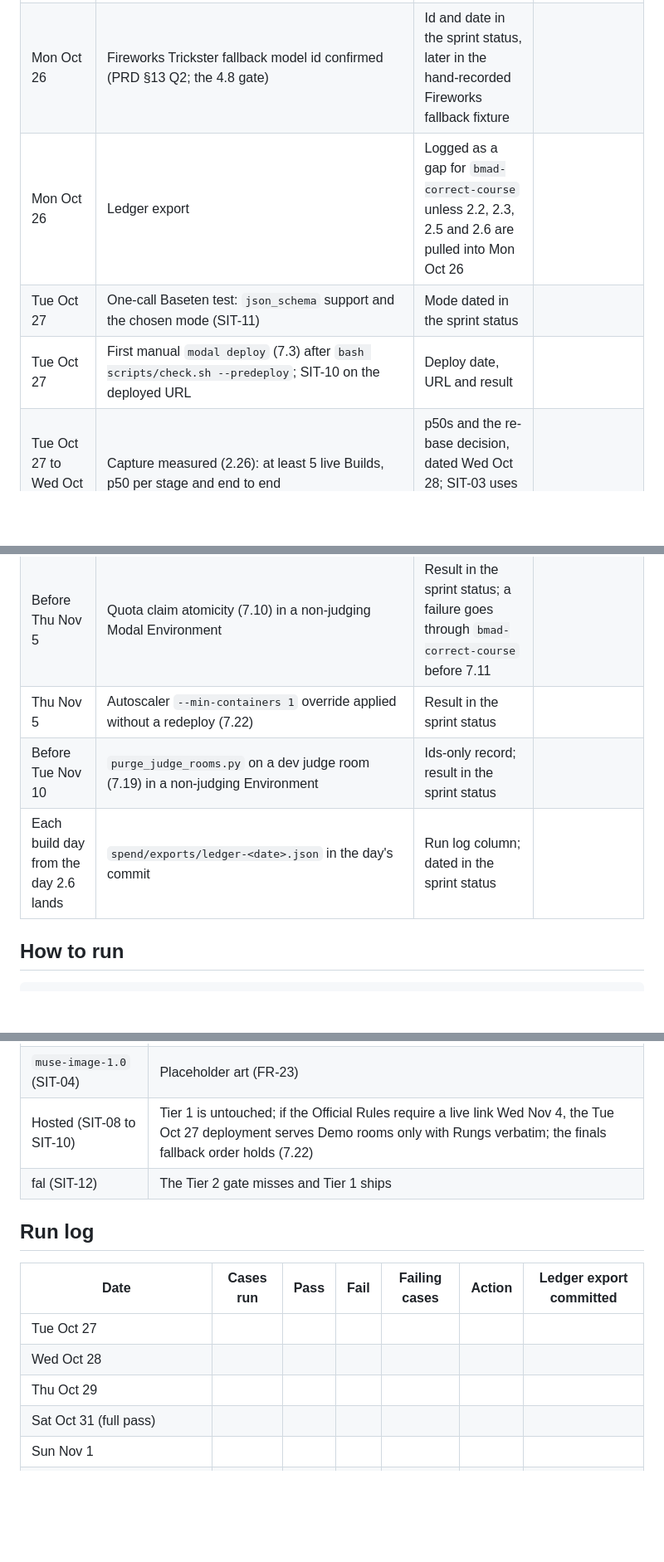
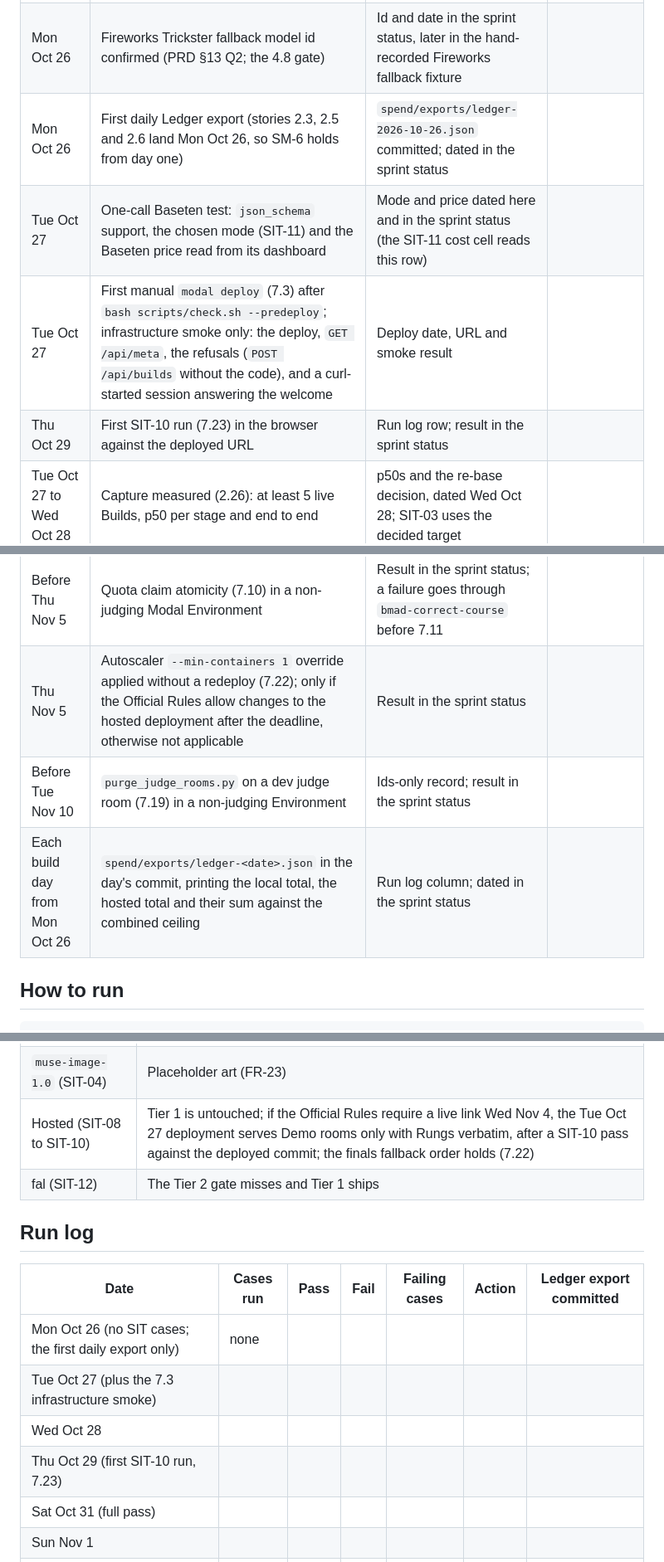
Before and after one commit to lutic1/meta-hackathon-2026, a Markdown page: docs/implementation-artifacts/sit-checklist.md, 3 parts joined by grey strips. Shown at 83% size. Drawn GitHub-style; blank space fills up the shorter version.

```diff
--- a/docs/implementation-artifacts/sit-checklist.md
+++ b/docs/implementation-artifacts/sit-checklist.md
@@ -83,17 +83,18 @@ Gaps for `bmad-correct-course`: no story's acceptance criteria add the `tests/si
 |---|---|---|---|
 | Wed Oct 21 to Sun Oct 25 (SIT-0) | Pre-kickoff verifications: Meta key and a `sam-3.1` mask on an own photo, a mask decoded with `meta-sam-parser` to a Hotspot polygon in Chrome, three Riddler calls against the draft schema, five objects through `fal-ai/sam-3/3d-objects`, a hello-world `modal deploy`, the Ollama benchmark | Each dated in the sprint status; a failure moves API wiring from Mon Oct 26 to Tue Oct 27 | |
 | Mon Oct 26 | Fireworks Trickster fallback model id confirmed (PRD §13 Q2; the 4.8 gate) | Id and date in the sprint status, later in the hand-recorded Fireworks fallback fixture | |
-| Mon Oct 26 | Ledger export | Logged as a gap for `bmad-correct-course` unless 2.2, 2.3, 2.5 and 2.6 are pulled into Mon Oct 26 | |
-| Tue Oct 27 | One-call Baseten test: `json_schema` support and the chosen mode (SIT-11) | Mode dated in the sprint status | |
-| Tue Oct 27 | First manual `modal deploy` (7.3) after `bash scripts/check.sh --predeploy`; SIT-10 on the deployed URL | Deploy date, URL and result | |
+| Mon Oct 26 | First daily Ledger export (stories 2.3, 2.5 and 2.6 land Mon Oct 26, so SM-6 holds from day one) | `spend/exports/ledger-2026-10-26.json` committed; dated in the sprint status | |
+| Tue Oct 27 | One-call Baseten test: `json_schema` support, the chosen mode (SIT-11) and the Baseten price read from its dashboard | Mode and price dated here and in the sprint status (the SIT-11 cost cell reads this row) | |
+| Tue Oct 27 | First manual `modal deploy` (7.3) after `bash scripts/check.sh --predeploy`; infrastructure smoke only: the deploy, `GET /api/meta`, the refusals (`POST /api/builds` without the code), and a curl-started session answering the welcome | Deploy date, URL and smoke result | |
+| Thu Oct 29 | First SIT-10 run (7.23) in the browser against the deployed URL | Run log row; result in the sprint status | |
 | Tue Oct 27 to Wed Oct 28 | Capture measured (2.26): at least 5 live Builds, p50 per stage and end to end | p50s and the re-base decision, dated Wed Oct 28; SIT-03 uses the decided target | |
 | When 3.7 lands (Sat Oct 31) | M1 Ollama benchmark: 400-token prompt, prefill and decode rates, end-to-end latency for about 40 tokens, resident memory near 3 GB | Dated here and in the sprint status; above 5 s is flagged as an NFR-2 miss | prefill tok/s, decode tok/s, ms for about 40 tokens, resident GB; over 5 s flagged as an NFR-2 miss |
 | Sat Oct 31 | Live Trickster case run within the Spend cap (4.8). The Fireworks fallback fixture is recorded once by hand with `OPENAI_COMPATIBLE_BASE_URL` and `OPENAI_COMPATIBLE_API_KEY` set to Fireworks for that one call, storing the confirmed model id and its confirmation date (on or after 2026-10-26) | Dated | |
 | Sat Oct 31 | Full pass, plus `check.sh --predeploy` and a `modal serve -e dev` smoke | Run log | |
 | Before Thu Nov 5 | Quota claim atomicity (7.10) in a non-judging Modal Environment | Result in the sprint status; a failure goes through `bmad-correct-course` before 7.11 | |
-| Thu Nov 5 | Autoscaler `--min-containers 1` override applied without a redeploy (7.22) | Result in the sprint status | |
+| Thu Nov 5 | Autoscaler `--min-containers 1` override applied without a redeploy (7.22); only if the Official Rules allow changes to the hosted deployment after the deadline, otherwise not applicable | Result in the sprint status | |
 | Before Tue Nov 10 | `purge_judge_rooms.py` on a dev judge room (7.19) in a non-judging Environment | Ids-only record; result in the sprint status | |
-| Each build day from the day 2.6 lands | `spend/exports/ledger-<date>.json` in the day's commit | Run log column; dated in the sprint status | |
+| Each build day from Mon Oct 26 | `spend/exports/ledger-<date>.json` in the day's commit, printing the local total, the hosted total and their sum against the combined ceiling | Run log column; dated in the sprint status | |
 
 ## How to run
 
@@ -122,16 +126,17 @@ If a seam stays red, this applies (`delivery-plan.md`, `stack.md`):
 | Ollama (SIT-05) | Cut 3, `GUIDE=verbatim`; the README drops the phrasing claim; the Privacy line stays verbatim: "the player profile stays on your machine." |
 | Live Trickster (SIT-15) | Cut 1, `DEMO_TRICKSTER=authored`; 8B Llama on Fireworks is the last fallback |
 | `muse-image-1.0` (SIT-04) | Placeholder art (FR-23) |
-| Hosted (SIT-08 to SIT-10) | Tier 1 is untouched; if the Official Rules require a live link Wed Nov 4, the Tue Oct 27 deployment serves Demo rooms only with Rungs verbatim; the finals fallback order holds (7.22) |
+| Hosted (SIT-08 to SIT-10) | Tier 1 is untouched; if the Official Rules require a live link Wed Nov 4, the Tue Oct 27 deployment serves Demo rooms only with Rungs verbatim, after a SIT-10 pass against the deployed commit; the finals fallback order holds (7.22) |
 | fal (SIT-12) | The Tier 2 gate misses and Tier 1 ships |
 
 ## Run log
 
 | Date | Cases run | Pass | Fail | Failing cases | Action | Ledger export committed |
 |---|---|---|---|---|---|---|
-| Tue Oct 27 | | | | | | |
+| Mon Oct 26 (no SIT cases; the first daily export only) | none | | | | | |
+| Tue Oct 27 (plus the 7.3 infrastructure smoke) | | | | | | |
 | Wed Oct 28 | | | | | | |
-| Thu Oct 29 | | | | | | |
+| Thu Oct 29 (first SIT-10 run, 7.23) | | | | | | |
 | Sat Oct 31 (full pass) | | | | | | |
 | Sun Nov 1 | | | | | | |
 | Mon Nov 2 | | | | | | |
```
Also changed, not shown: other parts of docs/implementation-artifacts/sit-checklist.md (+7 -4 lines), docs/implementation-artifacts/uat-acceptance-tests.md (+24 -21 lines), docs/implementation-artifacts/uat-signoff.md (+18 -9 lines).
